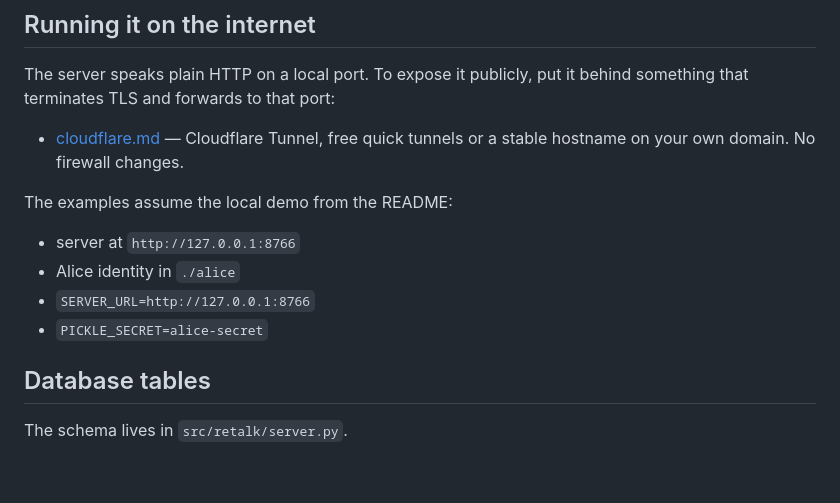
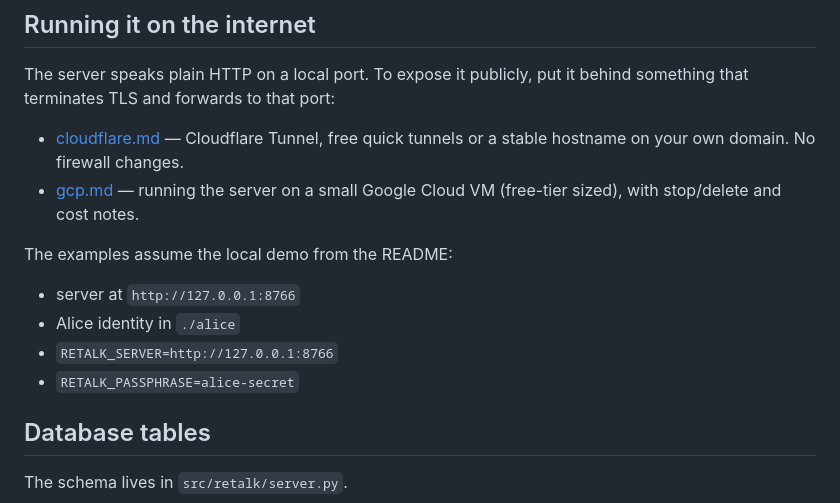
Before and after one commit to xhluca/retalk, a Markdown page: docs/server.md, the part around the change. GitHub-like rendering; blank space fills up the shorter version.

```diff
--- a/docs/server.md
+++ b/docs/server.md
@@ -18,13 +18,15 @@ behind something that terminates TLS and forwards to that port:
 
 - [cloudflare.md](server/cloudflare.md) — Cloudflare Tunnel, free quick
   tunnels or a stable hostname on your own domain. No firewall changes.
+- [gcp.md](server/gcp.md) — running the server on a small Google Cloud
+  VM (free-tier sized), with stop/delete and cost notes.
 
 The examples assume the local demo from the README:
 
 - server at `http://127.0.0.1:8766`
 - Alice identity in `./alice`
-- `SERVER_URL=http://127.0.0.1:8766`
-- `PICKLE_SECRET=alice-secret`
+- `RETALK_SERVER=http://127.0.0.1:8766`
+- `RETALK_PASSPHRASE=alice-secret`
 
 ## Database tables
 
```
Also changed, not shown: docs/server/gcp.md (added, +142 -0 lines).
